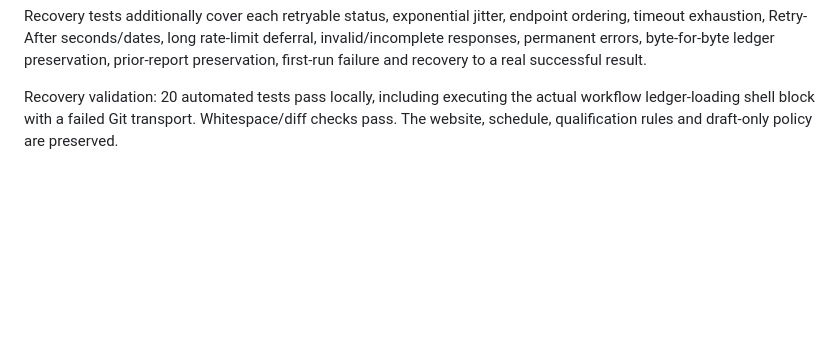
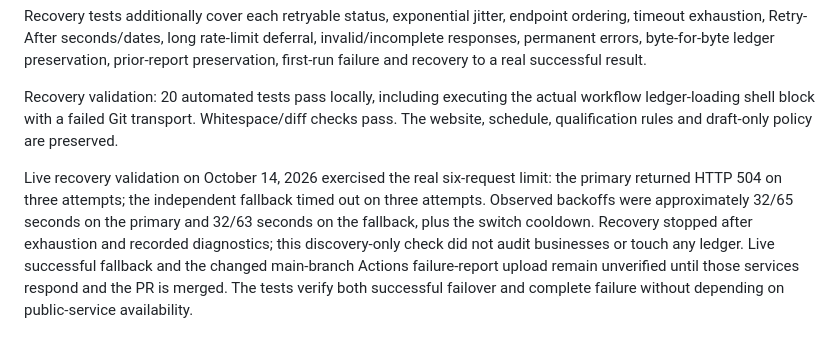
Before and after one commit to zfouse/fouse-digital, a Markdown page: prospecting/README.md, the part around the change. Drawn GitHub-style; blank space fills up the shorter version.

Commit message:
Document live bounded discovery exhaustion

```diff
--- a/prospecting/README.md
+++ b/prospecting/README.md
@@ -65,3 +65,5 @@ Eight offline tests pass; whitespace/diff checks pass. Two live discovery attemp
 Recovery tests additionally cover each retryable status, exponential jitter, endpoint ordering, timeout exhaustion, Retry-After seconds/dates, long rate-limit deferral, invalid/incomplete responses, permanent errors, byte-for-byte ledger preservation, prior-report preservation, first-run failure and recovery to a real successful result.
 
 Recovery validation: 20 automated tests pass locally, including executing the actual workflow ledger-loading shell block with a failed Git transport. Whitespace/diff checks pass. The website, schedule, qualification rules and draft-only policy are preserved.
+
+Live recovery validation on October 14, 2026 exercised the real six-request limit: the primary returned HTTP 504 on three attempts; the independent fallback timed out on three attempts. Observed backoffs were approximately 32/65 seconds on the primary and 32/63 seconds on the fallback, plus the switch cooldown. Recovery stopped after exhaustion and recorded diagnostics; this discovery-only check did not audit businesses or touch any ledger. Live successful fallback and the changed main-branch Actions failure-report upload remain unverified until those services respond and the PR is merged. The tests verify both successful failover and complete failure without depending on public-service availability.
```
